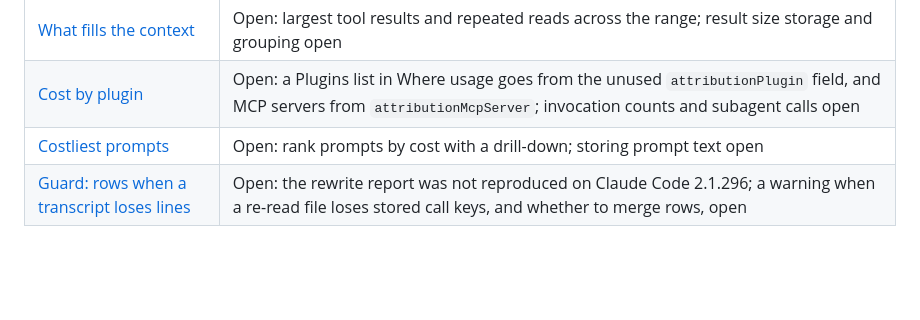
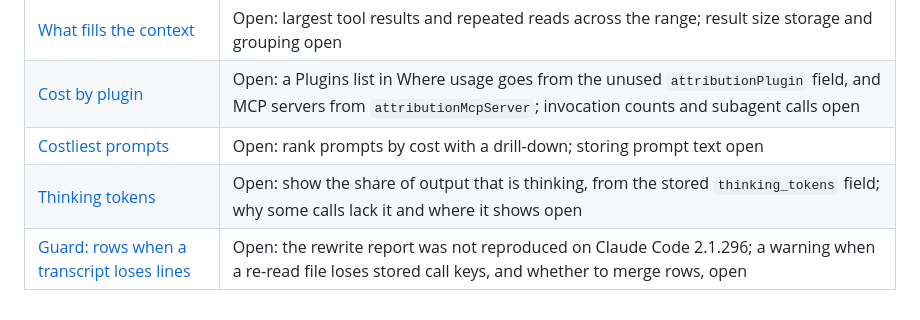
Before and after one commit to SJTucker/cc-dashboard, a Markdown page: docs/ideas/README.md, the part around the change. Drawn GitHub-style; blank space fills up the shorter version.

Commit message:
docs(ideas): record thinking tokens as an idea
Co-Authored-By: Claude Opus 5.5 (1M context) <noreply@anthropic.com>

```diff
--- a/docs/ideas/README.md
+++ b/docs/ideas/README.md
@@ -26,4 +26,5 @@ then on.
 | [What fills the context](context-fillers.md) | Open: largest tool results and repeated reads across the range; result size storage and grouping open |
 | [Cost by plugin](plugin-cost-rows.md) | Open: a Plugins list in Where usage goes from the unused `attributionPlugin` field, and MCP servers from `attributionMcpServer`; invocation counts and subagent calls open |
 | [Costliest prompts](costliest-prompts.md) | Open: rank prompts by cost with a drill-down; storing prompt text open |
+| [Thinking tokens](thinking-tokens.md) | Open: show the share of output that is thinking, from the stored `thinking_tokens` field; why some calls lack it and where it shows open |
 | [Guard: rows when a transcript loses lines](transcript-rewrites.md) | Open: the rewrite report was not reproduced on Claude Code 2.1.296; a warning when a re-read file loses stored call keys, and whether to merge rows, open |
```
Also changed, not shown: docs/ideas/thinking-tokens.md (added, +30 -0 lines).
